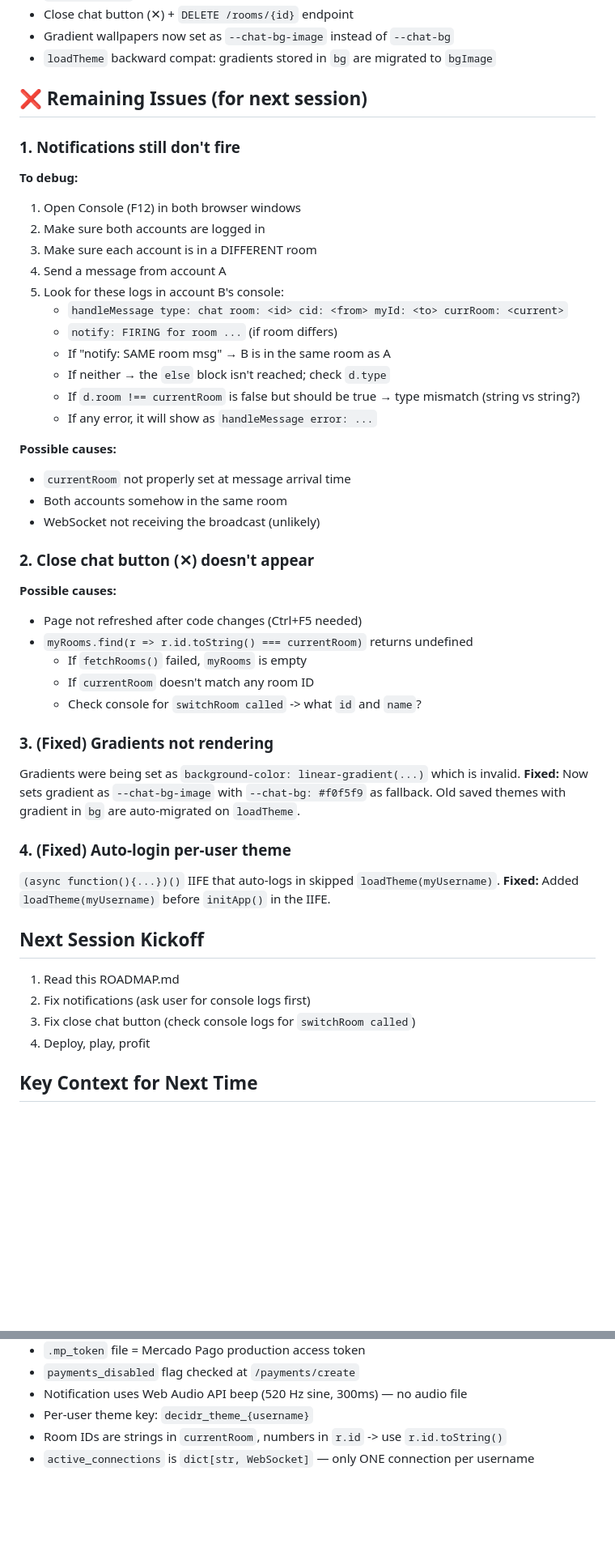
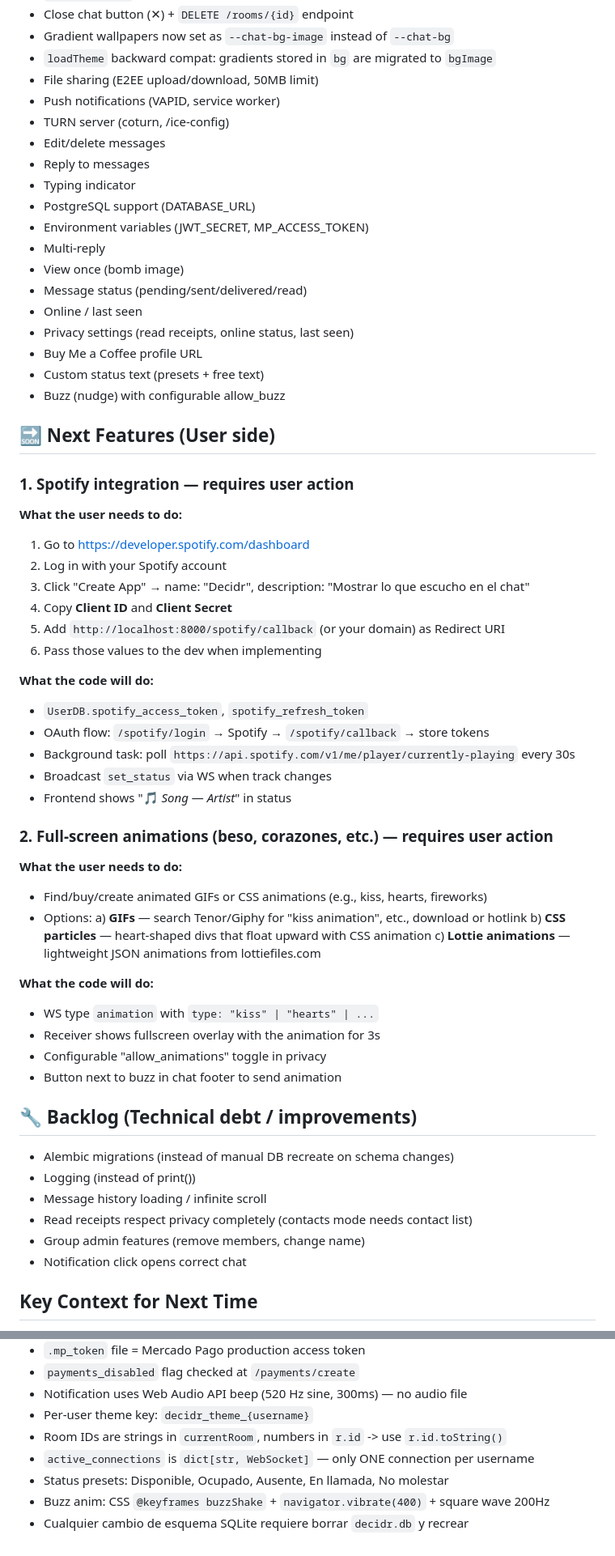
Before and after one commit to Vazquez-Alejandro/decidr-app, a Markdown page: ROADMAP.md, 2 parts joined by grey strips. Shown at 81% size. Drawn GitHub-style; blank space fills up the shorter version.

Commit message:
docs: actualizar roadmap con Spotify, animaciones y estado pendiente del usuario

```diff
--- a/ROADMAP.md
+++ b/ROADMAP.md
@@ -17,50 +17,62 @@
 - Close chat button (✕) + `DELETE /rooms/{id}` endpoint
 - Gradient wallpapers now set as `--chat-bg-image` instead of `--chat-bg`
 - `loadTheme` backward compat: gradients stored in `bg` are migrated to `bgImage`
+- File sharing (E2EE upload/download, 50MB limit)
+- Push notifications (VAPID, service worker)
+- TURN server (coturn, /ice-config)
+- Edit/delete messages
+- Reply to messages
+- Typing indicator
+- PostgreSQL support (DATABASE_URL)
+- Environment variables (JWT_SECRET, MP_ACCESS_TOKEN)
+- Multi-reply
+- View once (bomb image)
+- Message status (pending/sent/delivered/read)
+- Online / last seen
+- Privacy settings (read receipts, online status, last seen)
+- Buy Me a Coffee profile URL
+- Custom status text (presets + free text)
+- Buzz (nudge) with configurable allow_buzz
 
-## ❌ Remaining Issues (for next session)
+## 🔜 Next Features (User side)
 
-### 1. Notifications still don't fire
-**To debug:**
-1. Open Console (F12) in both browser windows
-2. Make sure both accounts are logged in
-3. Make sure each account is in a DIFFERENT room
-4. Send a message from account A
-5. Look for these logs in account B's console:
-   - `handleMessage type: chat room: <id> cid: <from> myId: <to> currRoom: <current>`
-   - `notify: FIRING for room ...` (if room differs)
-   - If "notify: SAME room msg" → B is in the same room as A
-   - If neither → the `else` block isn't reached; check `d.type`
-   - If `d.room !== currentRoom` is false but should be true → type mismatch (string vs string?)
-   - If any error, it will show as `handleMessage error: ...`
+### 1. Spotify integration — requires user action
+**What the user needs to do:**
+1. Go to https://developer.spotify.com/dashboard
+2. Log in with your Spotify account
+3. Click "Create App" → name: "Decidr", description: "Mostrar lo que escucho en el chat"
+4. Copy **Client ID** and **Client Secret**
+5. Add `http://localhost:8000/spotify/callback` (or your domain) as Redirect URI
+6. Pass those values to the dev when implementing
 
-**Possible causes:**
-- `currentRoom` not properly set at message arrival time
-- Both accounts somehow in the same room
-- WebSocket not receiving the broadcast (unlikely)
+**What the code will do:**
+- `UserDB.spotify_access_token`, `spotify_refresh_token`
+- OAuth flow: `/spotify/login` → Spotify → `/spotify/callback` → store tokens
+- Background task: poll `https://api.spotify.com/v1/me/player/currently-playing` every 30s
+- Broadcast `set_status` via WS when track changes
+- Frontend shows "🎵 *Song* — *Artist*" in status
 
-### 2. Close chat button (✕) doesn't appear
-**Possible causes:**
-- Page not refreshed after code changes (Ctrl+F5 needed)
-- `myRooms.find(r => r.id.toString() === currentRoom)` returns undefined
-  - If `fetchRooms()` failed, `myRooms` is empty
-  - If `currentRoom` doesn't match any room ID
-  - Check console for `switchRoom called` -> what `id` and `name`?
+### 2. Full-screen animations (beso, corazones, etc.) — requires user action
+**What the user needs to do:**
+- Find/buy/create animated GIFs or CSS animations (e.g., kiss, hearts, fireworks)
+- Options:
+  a) **GIFs** — search Tenor/Giphy for "kiss animation", etc., download or hotlink
+  b) **CSS particles** — heart-shaped divs that float upward with CSS animation
+  c) **Lottie animations** — lightweight JSON animations from lottiefiles.com
 
-### 3. (Fixed) Gradients not rendering
-Gradients were being set as `background-color: linear-gradient(...)` which is invalid.
-**Fixed:** Now sets gradient as `--chat-bg-image` with `--chat-bg: #f0f5f9` as fallback.
-Old saved themes with gradient in `bg` are auto-migrated on `loadTheme`.
+**What the code will do:**
+- WS type `animation` with `type: "kiss" | "hearts" | ...`
+- Receiver shows fullscreen overlay with the animation for 3s
+- Configurable "allow_animations" toggle in privacy
+- Button next to buzz in chat footer to send animation
 
-### 4. (Fixed) Auto-login per-user theme
-`(async function(){...})()` IIFE that auto-logs in skipped `loadTheme(myUsername)`.
-**Fixed:** Added `loadTheme(myUsername)` before `initApp()` in the IIFE.
-
-## Next Session Kickoff
-1. Read this ROADMAP.md
-2. Fix notifications (ask user for console logs first)
-3. Fix close chat button (check console logs for `switchRoom called`)
-4. Deploy, play, profit
+## 🔧 Backlog (Technical debt / improvements)
+- Alembic migrations (instead of manual DB recreate on schema changes)
+- Logging (instead of print())
+- Message history loading / infinite scroll
+- Read receipts respect privacy completely (contacts mode needs contact list)
+- Group admin features (remove members, change name)
+- Notification click opens correct chat
 
 ## Key Context for Next Time
 - **Crypto.encryptRoomKeyFor** must receive `Uint8Array` (peer public key bytes), not string
@@ -73,3 +85,6 @@ Old saved themes with gradient in `bg` are auto-migrated on `loadTheme`.
 - Per-user theme key: `decidr_theme_{username}`
 - Room IDs are strings in `currentRoom`, numbers in `r.id` -> use `r.id.toString()`
 - `active_connections` is `dict[str, WebSocket]` — only ONE connection per username
+- Status presets: Disponible, Ocupado, Ausente, En llamada, No molestar
+- Buzz anim: CSS `@keyframes buzzShake` + `navigator.vibrate(400)` + square wave 200Hz
+- Cualquier cambio de esquema SQLite requiere borrar `decidr.db` y recrear
```
